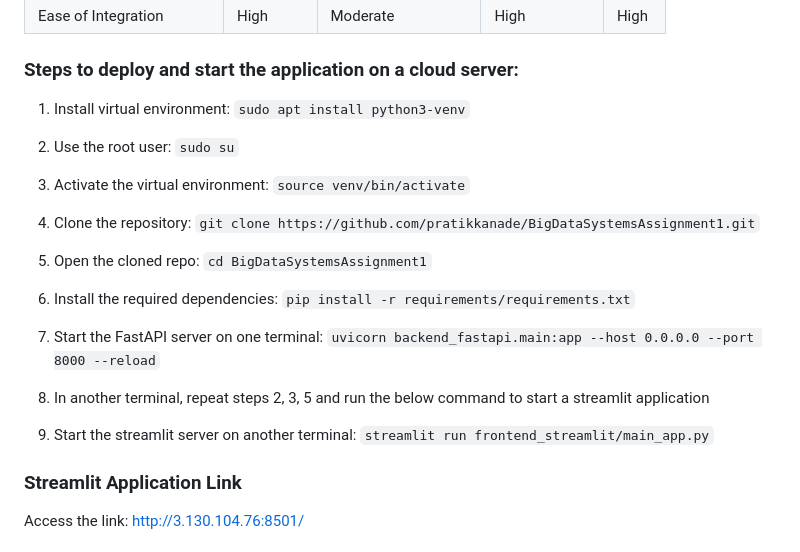
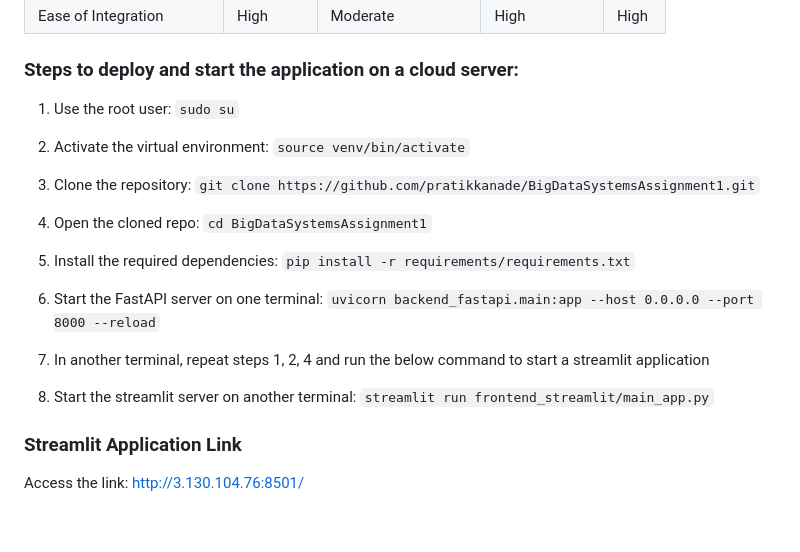
Before and after one commit to pratikkanade/BigDataSystemsAssignment1, a Markdown page: README.md, the part around the change. GitHub-like rendering; blank space fills up the shorter version.

```diff
--- a/README.md
+++ b/README.md
@@ -117,23 +117,21 @@ Performance Comparison
 
 ### Steps to deploy and start the application on a cloud server:
 
-1. Install virtual environment: `sudo apt install python3-venv`
+1. Use the root user: `sudo su`
 
-2. Use the root user: `sudo su`
+2. Activate the virtual environment: `source venv/bin/activate`
 
-3. Activate the virtual environment: `source venv/bin/activate`
+3. Clone the repository: `git clone https://github.com/pratikkanade/BigDataSystemsAssignment1.git`
 
-4. Clone the repository: `git clone https://github.com/pratikkanade/BigDataSystemsAssignment1.git`
+4. Open the cloned repo: `cd BigDataSystemsAssignment1`
 
-5. Open the cloned repo: `cd BigDataSystemsAssignment1`
+5. Install the required dependencies: `pip install -r requirements/requirements.txt`
 
-6. Install the required dependencies: `pip install -r requirements/requirements.txt`
+6. Start the FastAPI server on one terminal: `uvicorn backend_fastapi.main:app --host 0.0.0.0 --port 8000 --reload`
 
-7. Start the FastAPI server on one terminal: `uvicorn backend_fastapi.main:app --host 0.0.0.0 --port 8000 --reload`
+7. In another terminal, repeat steps 1, 2, 4 and run the below command to start a streamlit application
 
-8. In another terminal, repeat steps 2, 3, 5 and run the below command to start a streamlit application
-
-9. Start the streamlit server on another terminal: `streamlit run frontend_streamlit/main_app.py`
+8. Start the streamlit server on another terminal: `streamlit run frontend_streamlit/main_app.py`
 
 ### Streamlit Application Link
 Access the link: http://3.130.104.76:8501/
```
